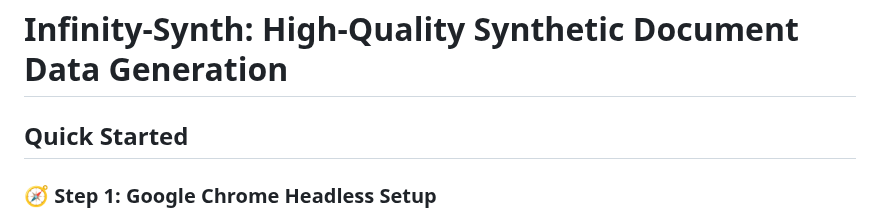
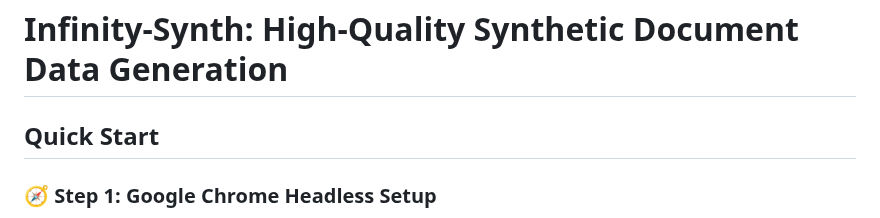
Before and after one commit to infly-ai/INF-MLLM, a Markdown page: Infinity-Parser/Infinity-Synth/README.md, the part around the change. Drawn GitHub-style.

```diff
--- a/Infinity-Parser/Infinity-Synth/README.md
+++ b/Infinity-Parser/Infinity-Synth/README.md
@@ -1,6 +1,6 @@
 # Infinity-Synth: High-Quality Synthetic Document Data Generation
 
-## Quick Started
+## Quick Start
 
 ### 🧭 Step 1: Google Chrome Headless Setup
 
```
